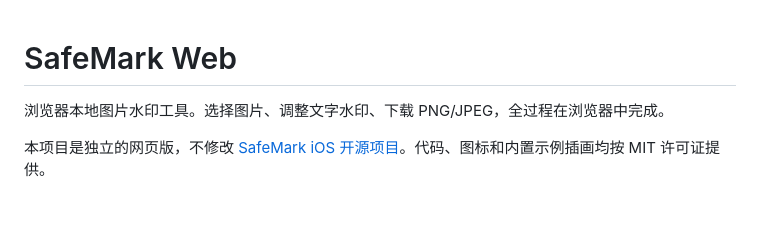
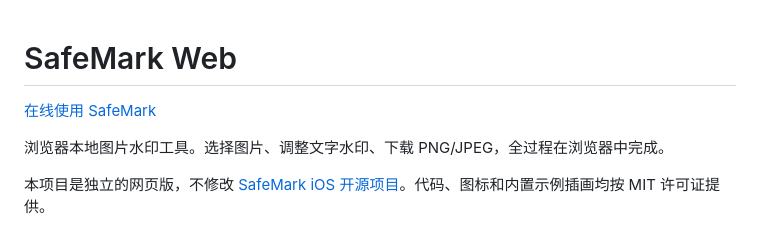
Before and after one commit to leonthinking/SafeMark-Web, a Markdown page: README.md, the part around the change. GitHub-like rendering; blank space fills up the shorter version.

Commit message:
Add live SafeMark website link

```diff
--- a/README.md
+++ b/README.md
@@ -1,4 +1,6 @@
 # SafeMark Web
+
+[在线使用 SafeMark](https://safemark-web.vercel.app)
 
 浏览器本地图片水印工具。选择图片、调整文字水印、下载 PNG/JPEG，全过程在浏览器中完成。
 
```
